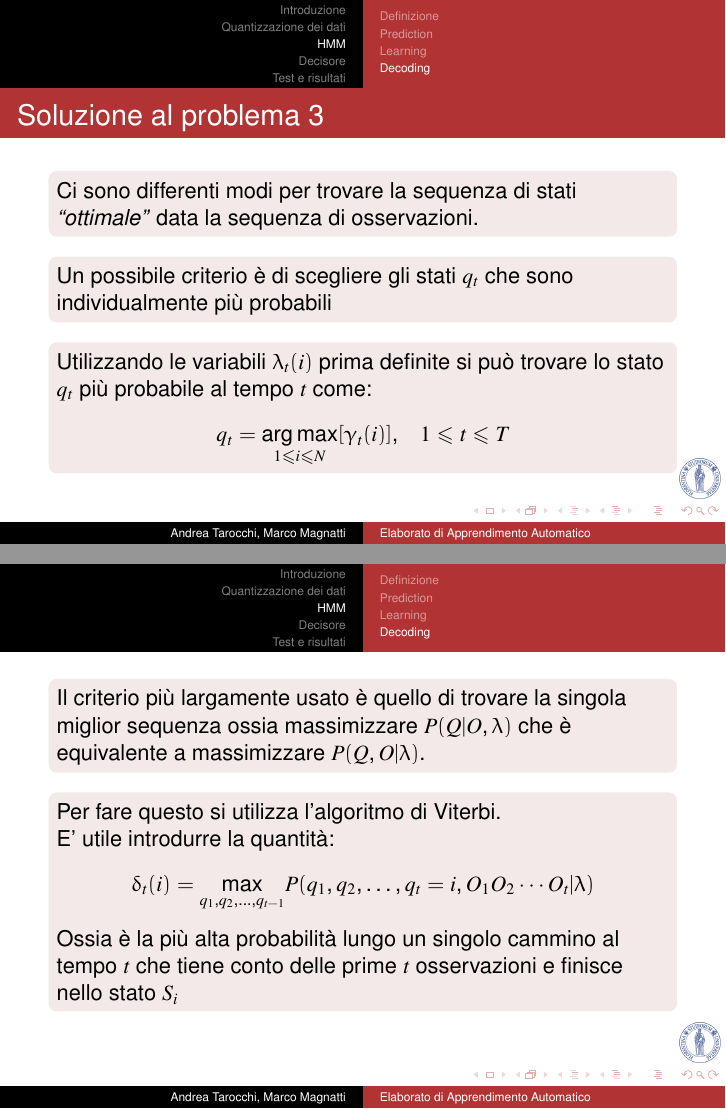
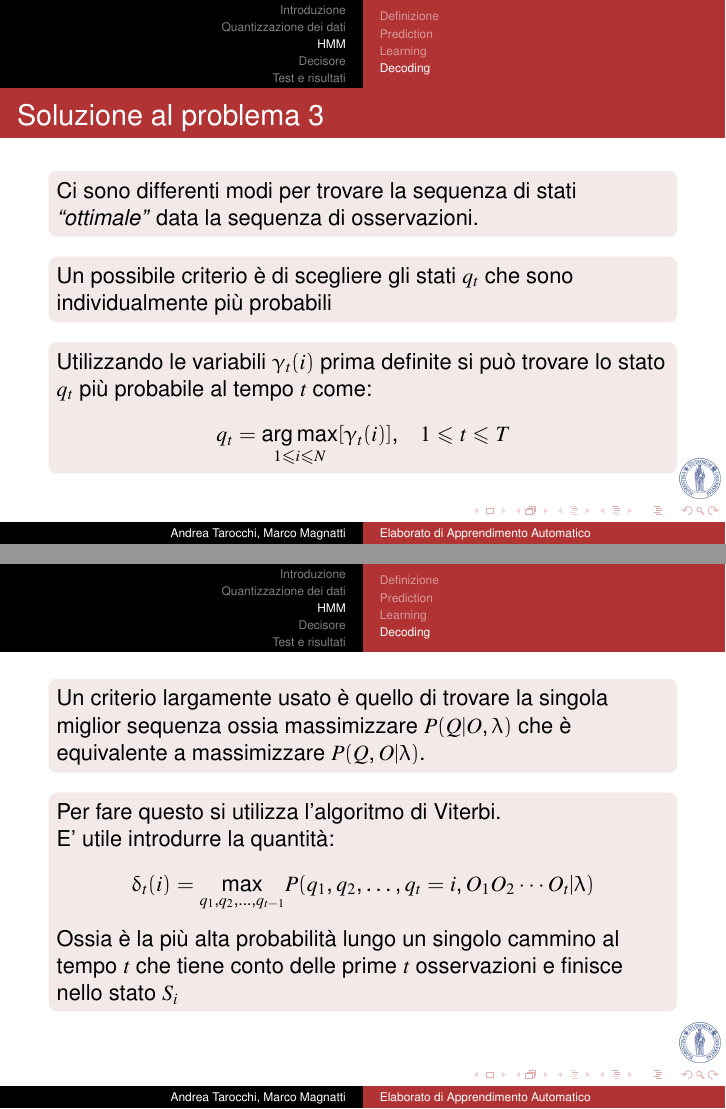
Before and after one commit to valdar/wiigesture, LaTeX slides (presentazione/HMM.tex): pages 18 and 19 of 24, joined at a grey line. Compiled offline with pdfLaTeX.

Commit message:
Corretto errore di battitura ed eliminate 2 warnings.

```diff
--- a/presentazione/HMM.tex
+++ b/presentazione/HMM.tex
@@ -52,7 +52,7 @@
 \usepackage{algorithm}
 % Or whatever. Note that the encoding and the font should match. If T1
 % does not look nice, try deleting the line with the fontenc.
-\usepackage{pgf,pgfarrows,pgfnodes}
+\usepackage{pgf}
 
 \title[Elaborato di Apprendimento Automatico] % (optional, use only with long paper titles)
 {}
@@ -423,7 +423,7 @@ Un possibile criterio \`e di scegliere gli stati $q_{t}$ che sono individualment
 \end{block}
 
 \begin{block}{}
-Utilizzando le variabili $\lambda_{t}(i)$ prima definite si pu\`o trovare lo stato $q_{t}$ pi\`u probabile al tempo $t$ come:
+Utilizzando le variabili $\gamma_{t}(i)$ prima definite si pu\`o trovare lo stato $q_{t}$ pi\`u probabile al tempo $t$ come:
 \begin{center}
 	$q_{t}=\underset{1 \leq i \leq N}{\arg\max}[\gamma_{t}(i)],\ \ \ 1\leq t \leq T$
 \end{center}
@@ -434,7 +434,7 @@ Utilizzando le variabili $\lambda_{t}(i)$ prima definite si pu\`o trovare lo sta
 
 \begin{frame}
 \begin{block}{}
-Il criterio pi\`u largamente usato \`e quello di trovare la singola miglior sequenza ossia massimizzare $P(Q|O,\lambda)$ che \`e equivalente a massimizzare $P(Q,O|\lambda)$.
+Un criterio largamente usato \`e quello di trovare la singola miglior sequenza ossia massimizzare $P(Q|O,\lambda)$ che \`e equivalente a massimizzare $P(Q,O|\lambda)$.
 \end{block}
 
 \begin{block}{}
```
